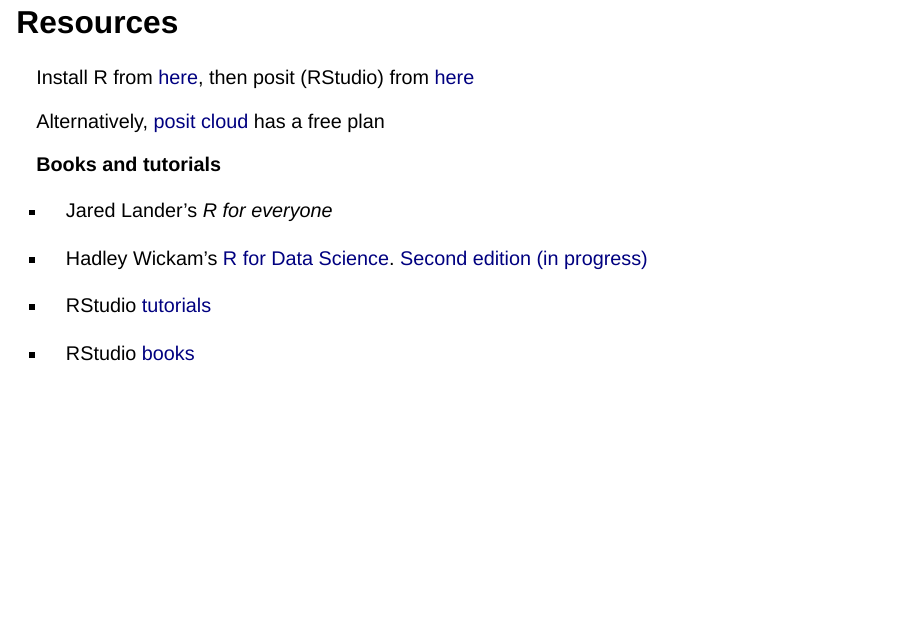
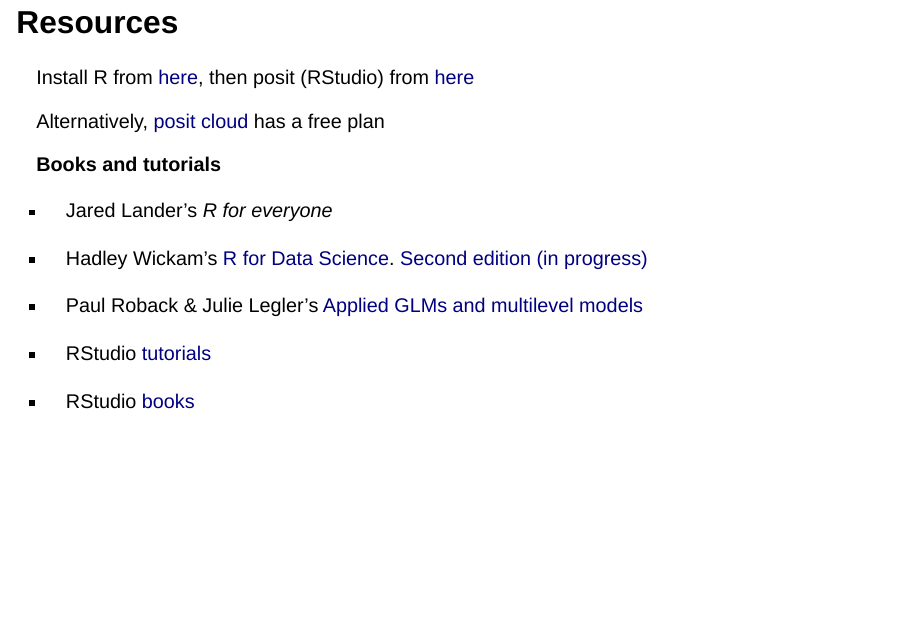
Before and after one commit to davidrusi/statcomp, a Quarto document (lectures/01_Basics.qmd): page 6 of 28. Rendered offline with R 4.5, knitr and Pandoc in place of Quarto, with nearby package versions; drawn as Slidy slides in place of the format the file asks for; some code elsewhere in the file could not run offline.

Commit message:
added book reference

```diff
--- a/lectures/01_Basics.qmd
+++ b/lectures/01_Basics.qmd
@@ -94,6 +94,8 @@
 -   Jared Lander's *R for everyone*
 
 -   Hadley Wickam's [R for Data Science](https://r4ds.had.co.nz). [Second edition (in progress)](https://r4ds.hadley.nz)
+
+-   Paul Roback & Julie Legler's [Applied GLMs and multilevel models](https://bookdown.org/roback/bookdown-BeyondMLR)
 
 -   RStudio [tutorials](https://education.rstudio.com/learn)
 
```
Also changed, not shown: lectures/01_Basics.html.
